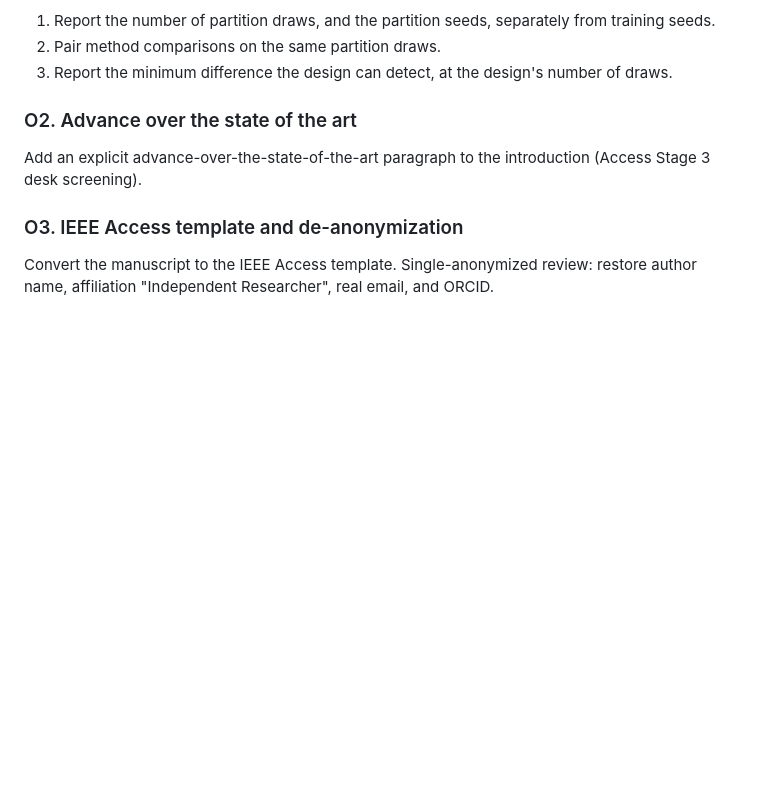
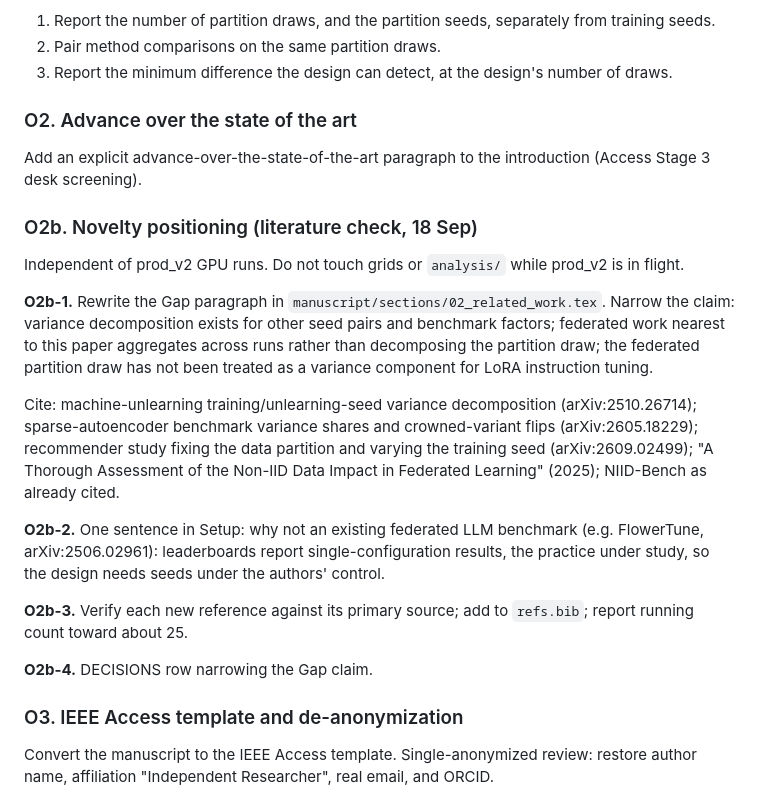
Before and after one commit to jerryadamsfranklin/fedlora-partition-variance, a Markdown page: docs/IMPLEMENTATION_PLAN.md, the part around the change. Drawn GitHub-style; blank space fills up the shorter version.

Commit message:
docs: add Phase O2b novelty positioning.
Narrow the Related Work gap claim with verified adjacent
variance-decomposition citations, independent of prod_v2 runs.

```diff
--- a/docs/IMPLEMENTATION_PLAN.md
+++ b/docs/IMPLEMENTATION_PLAN.md
@@ -991,6 +991,20 @@ State it as three numbered steps in both the abstract and a dedicated discussion
 
 Add an explicit advance-over-the-state-of-the-art paragraph to the introduction (Access Stage 3 desk screening).
 
+### O2b. Novelty positioning (literature check, 18 Sep)
+
+Independent of prod_v2 GPU runs. Do not touch grids or `analysis/` while prod_v2 is in flight.
+
+**O2b-1.** Rewrite the Gap paragraph in `manuscript/sections/02_related_work.tex`. Narrow the claim: variance decomposition exists for other seed pairs and benchmark factors; federated work nearest to this paper aggregates across runs rather than decomposing the partition draw; the federated partition draw has not been treated as a variance component for LoRA instruction tuning.
+
+Cite: machine-unlearning training/unlearning-seed variance decomposition (arXiv:2510.26714); sparse-autoencoder benchmark variance shares and crowned-variant flips (arXiv:2605.18229); recommender study fixing the data partition and varying the training seed (arXiv:2609.02499); "A Thorough Assessment of the Non-IID Data Impact in Federated Learning" (2025); NIID-Bench as already cited.
+
+**O2b-2.** One sentence in Setup: why not an existing federated LLM benchmark (e.g. FlowerTune, arXiv:2506.02961): leaderboards report single-configuration results, the practice under study, so the design needs seeds under the authors' control.
+
+**O2b-3.** Verify each new reference against its primary source; add to `refs.bib`; report running count toward about 25.
+
+**O2b-4.** DECISIONS row narrowing the Gap claim.
+
 ### O3. IEEE Access template and de-anonymization
 
 Convert the manuscript to the IEEE Access template. Single-anonymized review: restore author name, affiliation "Independent Researcher", real email, and ORCID.
```
